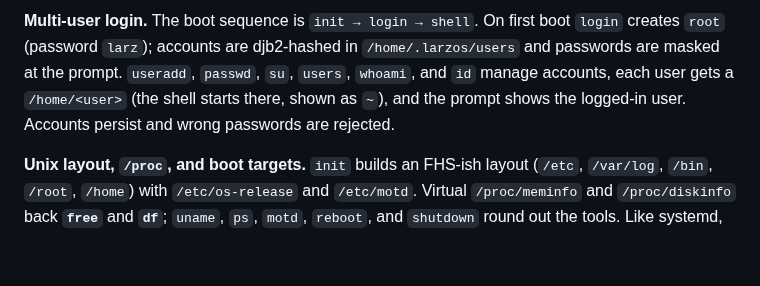
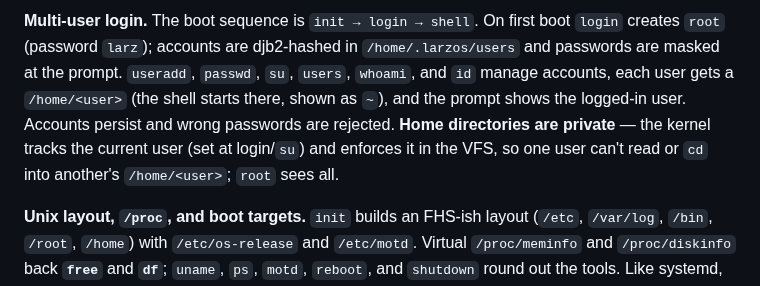
Before and after one commit to larz-scripter/larzscript, a Markdown page: kernel/README.md, the part around the change. Drawn GitHub-style; blank space fills up the shorter version.

Commit message:
docs: kernel-enforced home-directory permissions
Co-Authored-By: Claude Opus 4.8 (1M context) <noreply@anthropic.com>

```diff
--- a/kernel/README.md
+++ b/kernel/README.md
@@ -111,7 +111,10 @@ persisting across reboots.
 `/home/.larzos/users` and passwords are masked at the prompt. `useradd`,
 `passwd`, `su`, `users`, `whoami`, and `id` manage accounts, each user gets a
 `/home/<user>` (the shell starts there, shown as `~`), and the prompt shows the
-logged-in user. Accounts persist and wrong passwords are rejected.
+logged-in user. Accounts persist and wrong passwords are rejected. **Home
+directories are private** — the kernel tracks the current user (set at
+login/`su`) and enforces it in the VFS, so one user can't read or `cd` into
+another's `/home/<user>`; `root` sees all.
 
 **Unix layout, `/proc`, and boot targets.** `init` builds an FHS-ish layout
 (`/etc`, `/var/log`, `/bin`, `/root`, `/home`) with `/etc/os-release` and
```
Also changed, not shown: os/ROADMAP.md (+7 -4 lines).
